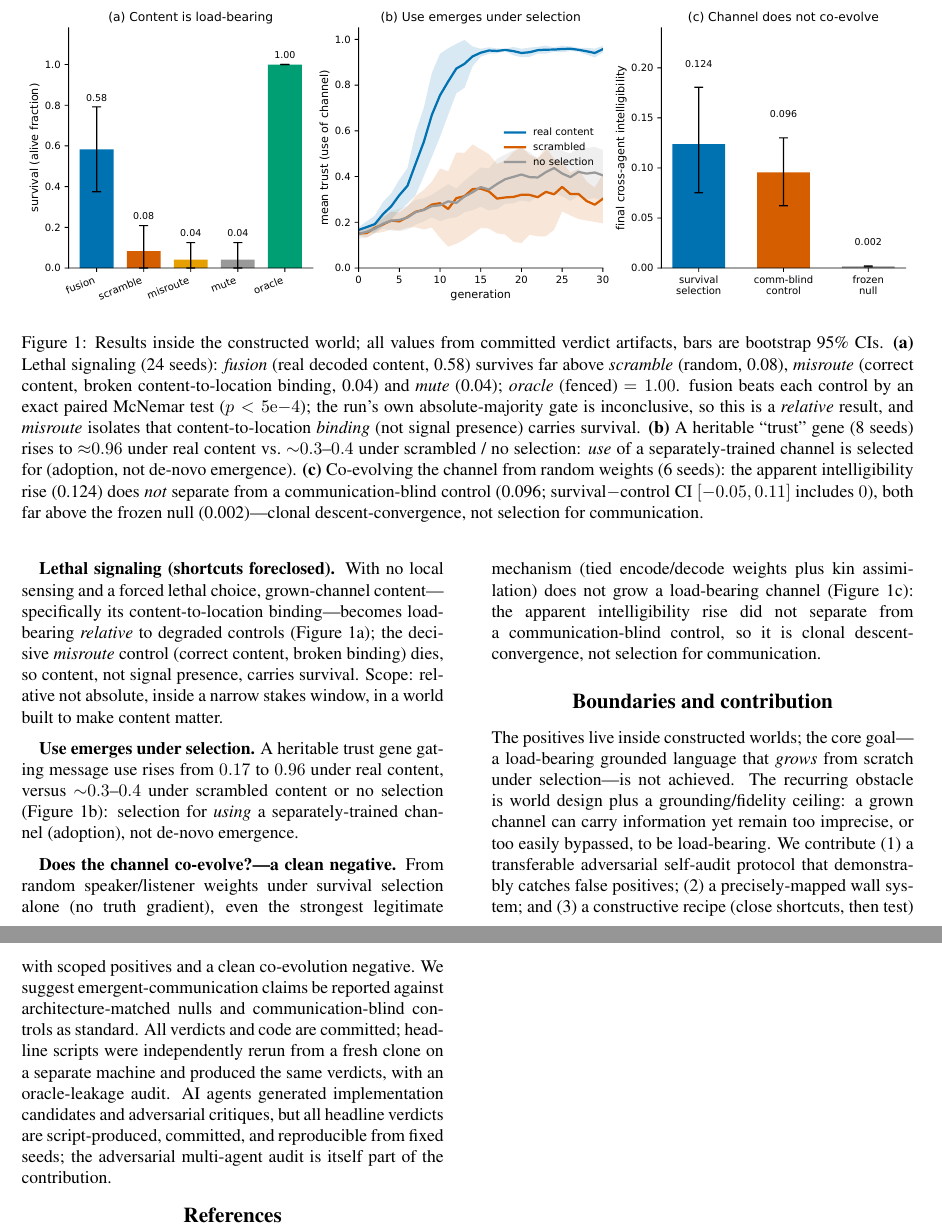
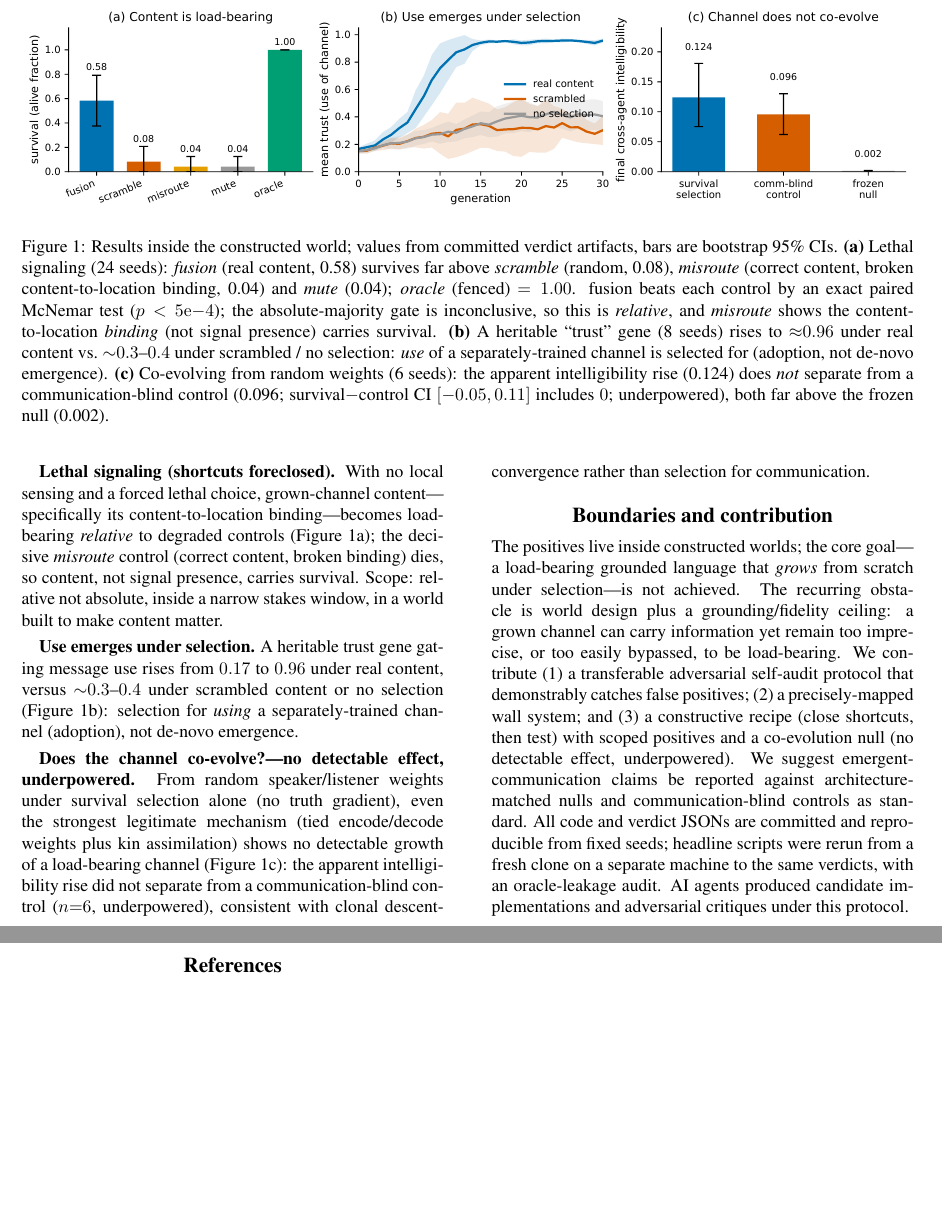
Before and after one commit to yangchunxuan/grown-grounded-language, a LaTeX paper (paper/lba.tex): two parts of pages 2 and 3 of 3, joined at a grey line, cut so that both start at the same text, the shorter picture padded with empty space. The pictures show the PDF file paper/lba.pdf that the author committed with the source.

Commit message:
Calibration + page-fit: underpowered-null wording, soften bottleneck, title Grown->Growing, reproducible verdict artifacts, body fits 2pp

```diff
--- a/paper/lba.tex
+++ b/paper/lba.tex
@@ -48,3 +46,5 @@ system, and fully reproducible artifacts as the contribution.
+communication-blind control; $n{=}6$, underpowered). We offer the self-audit protocol, the mapped wall
+system, and reproducible verdict artifacts as the contribution.
 \end{abstract}
 
 % Choose one of: Full Paper, Summaries, or Late Breaking Abstracts
@@ -118,15 +117,5 @@ Spatial communication & co-location / flocking & content- vs.\ flocking-control
 \begin{figure*}[t!]
 \centering
 \includegraphics[width=\textwidth]{fig_rtc}
-\caption{Results inside the constructed world; all values from committed verdict
+\caption{Results inside the constructed world; values from committed verdict
 artifacts, bars are bootstrap 95\% CIs. \textbf{(a)} Lethal signaling (24 seeds):
-\emph{fusion} (real decoded content, 0.58) survives far above \emph{scramble}
-(random, 0.08), \emph{misroute} (correct content, broken content-to-location
-binding, 0.04) and \emph{mute} (0.04); \emph{oracle} (fenced) $=1.00$. fusion beats
-each control by an exact paired McNemar test ($p<5\mathrm{e}{-}4$); the run's own
-absolute-majority gate is inconclusive, so this is a \emph{relative} result, and
-\emph{misroute} isolates that content-to-location \emph{binding} (not signal
-presence) carries survival. \textbf{(b)} A heritable ``trust'' gene (8 seeds) rises
-to ${\approx}0.96$ under real content vs.\ ${\sim}0.3$--$0.4$ under scrambled / no
-selection: \emph{use} of a separately-trained channel is selected for (adoption,
-not de-novo emergence). \textbf{(c)} Co-evolving the channel from random weights
@@ -136,4 +122,16 @@ $0$), both far above the frozen null (0.002)---clonal descent-convergence, not
-selection for communication.}
+\emph{fusion} (real content, 0.58) survives far above \emph{scramble} (random,
+0.08), \emph{misroute} (correct content, broken content-to-location binding, 0.04)
+and \emph{mute} (0.04); \emph{oracle} (fenced) $=1.00$. fusion beats each control
+by an exact paired McNemar test ($p<5\mathrm{e}{-}4$); the absolute-majority gate
+is inconclusive, so this is \emph{relative}, and \emph{misroute} shows the
+content-to-location \emph{binding} (not signal presence) carries survival.
+\textbf{(b)} A heritable ``trust'' gene (8 seeds) rises to ${\approx}0.96$ under
+real content vs.\ ${\sim}0.3$--$0.4$ under scrambled / no selection: \emph{use} of a
+separately-trained channel is selected for (adoption, not de-novo emergence).
+\textbf{(c)} Co-evolving from random weights (6 seeds): the apparent
+intelligibility rise (0.124) does \emph{not} separate from a communication-blind
+control (0.096; survival$-$control CI $[-0.05, 0.11]$ includes $0$; underpowered),
+both far above the frozen null (0.002).}
 \label{fig:rtc}
 \end{figure*}
 
@@ -158,12 +156,13 @@ rises from $0.17$ to $0.96$ under real content, versus ${\sim}0.3$--$0.4$ under
 scrambled content or no selection (\Cref{fig:rtc}b): selection for \emph{using} a
 separately-trained channel (adoption), not de-novo emergence.
 
-\textbf{Does the channel co-evolve?---a clean negative.} From random
-speaker/listener weights under survival selection alone (no truth gradient), even
-the strongest legitimate mechanism (tied encode/decode weights plus kin
-assimilation) does not grow a load-bearing channel (\Cref{fig:rtc}c): the apparent
-intelligibility rise did not separate from a communication-blind control, so it is
-clonal descent-convergence, not selection for communication.
+\textbf{Does the channel co-evolve?---no detectable effect, underpowered.} From
+random speaker/listener weights under survival selection alone (no truth gradient),
+even the strongest legitimate mechanism (tied encode/decode weights plus kin
+assimilation) shows no detectable growth of a load-bearing channel
+(\Cref{fig:rtc}c): the apparent intelligibility rise did not separate from a
+communication-blind control ($n{=}6$, underpowered), consistent with clonal
+descent-convergence rather than selection for communication.
 
 \section{Boundaries and contribution}
 The positives live inside constructed worlds; the core goal---a load-bearing
@@ -173,14 +172,13 @@ ceiling: a grown channel can carry information yet remain too imprecise, or too
 easily bypassed, to be load-bearing. We contribute (1)~a transferable adversarial
 self-audit protocol that demonstrably catches false positives; (2)~a
 precisely-mapped wall system; and (3)~a constructive recipe (close shortcuts, then
-test) with scoped positives and a clean co-evolution negative. We suggest
+test) with scoped positives and a co-evolution null (no detectable effect,
+underpowered). We suggest
 emergent-communication claims be reported against architecture-matched nulls and
-communication-blind controls as standard. All verdicts and code are committed;
-headline scripts were independently rerun from a fresh clone on a separate machine
-and produced the same verdicts, with an oracle-leakage audit. AI agents generated
-implementation candidates and adversarial critiques, but all headline verdicts are
-script-produced, committed, and reproducible from fixed seeds; the adversarial
-multi-agent audit is itself part of the contribution.
+communication-blind controls as standard. All code and verdict JSONs are committed
+and reproducible from fixed seeds; headline scripts were rerun from a fresh clone
+on a separate machine to the same verdicts, with an oracle-leakage audit. AI agents
+produced candidate implementations and adversarial critiques under this protocol.
 
 \FloatBarrier
 \footnotesize
```
Also changed, not shown: README.md, paper/fig_rtc.pdf, paper/fig_rtc.png, paper/lba.pdf, paper/lba.tex (32 more changed lines), 1 other file.
